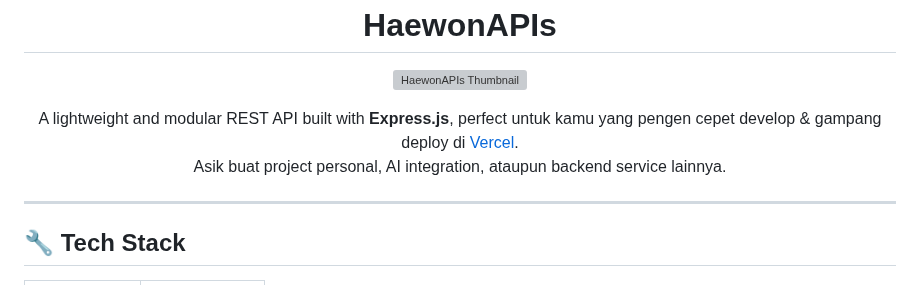
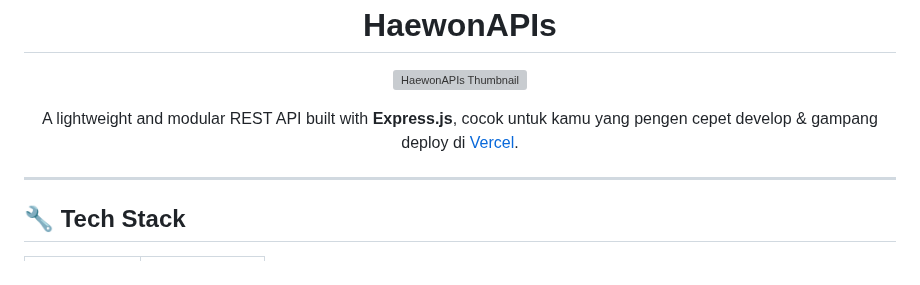
Before and after one commit to Liwirya/Base-Apis, a Markdown page: readme.md, the part around the change. Rendered like a GitHub page; grey boxes are pictures that could not be loaded.

Commit message:
HaewonAPIs

```diff
--- a/readme.md
+++ b/readme.md
@@ -5,8 +5,7 @@
 </p>
 
 <p align="center">
-  A lightweight and modular REST API built with <strong>Express.js</strong>, perfect untuk kamu yang pengen cepet develop & gampang deploy di <a href="https://vercel.com" target="_blank" rel="noopener noreferrer">Vercel</a>.<br/>
-  Asik buat project personal, AI integration, ataupun backend service lainnya.
+  A lightweight and modular REST API built with <strong>Express.js</strong>, cocok untuk kamu yang pengen cepet develop & gampang deploy di <a href="https://vercel.com" target="_blank" rel="noopener noreferrer">Vercel</a>.<br/>
 </p>
 
 ---
```
